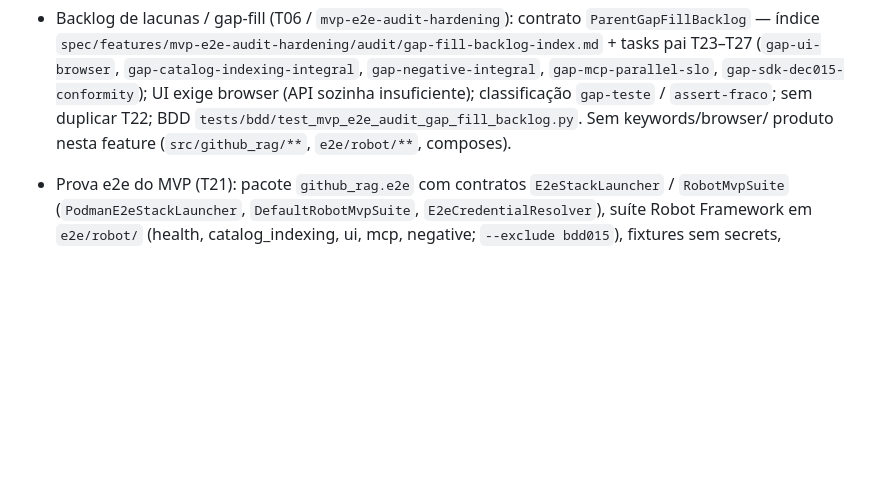
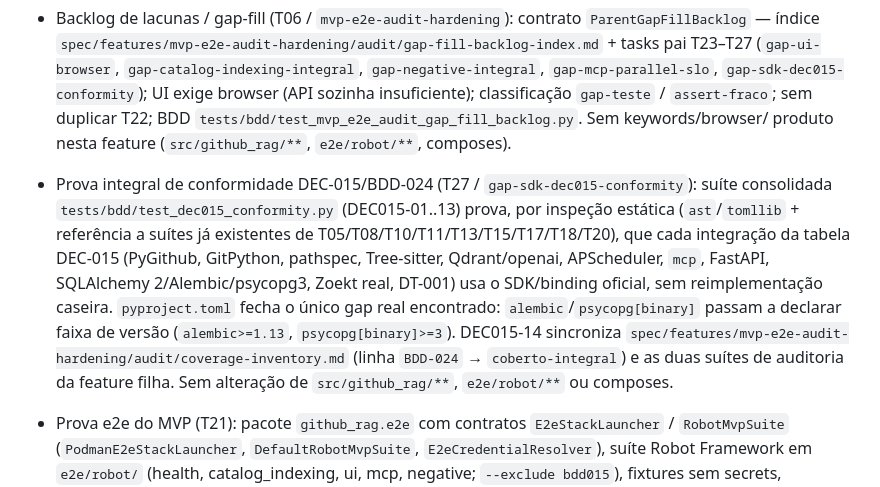
Before and after one commit to camilocoelhogomes/source-code, a Markdown page: CHANGELOG.md, the part around the change. GitHub-like rendering; blank space fills up the shorter version.

Commit message:
docs(T27): changelog conformidade integral DEC-015/BDD-024
Registra em [Unreleased] a prova integral de BDD-024/DEC-015 (T27):
suite tests/bdd/test_dec015_conformity.py, pins alembic/psycopg em
pyproject.toml e sincronizacao do coverage-inventory.md.

Co-authored-by: Cursor <cursoragent@cursor.com>

```diff
--- a/CHANGELOG.md
+++ b/CHANGELOG.md
@@ -56,6 +56,20 @@ Todas as mudanças relevantes do projeto são registradas neste arquivo.
   `assert-fraco`; sem duplicar T22; BDD
   `tests/bdd/test_mvp_e2e_audit_gap_fill_backlog.py`. Sem keywords/browser/
   produto nesta feature (`src/github_rag/**`, `e2e/robot/**`, composes).
+- Prova integral de conformidade DEC-015/BDD-024 (T27 /
+  `gap-sdk-dec015-conformity`): suíte consolidada
+  `tests/bdd/test_dec015_conformity.py` (DEC015-01..13) prova, por inspeção
+  estática (`ast`/`tomllib` + referência a suítes já existentes de
+  T05/T08/T10/T11/T13/T15/T17/T18/T20), que cada integração da tabela
+  DEC-015 (PyGithub, GitPython, pathspec, Tree-sitter, Qdrant/openai,
+  APScheduler, `mcp`, FastAPI, SQLAlchemy 2/Alembic/psycopg3, Zoekt real,
+  DT-001) usa o SDK/binding oficial, sem reimplementação caseira. `pyproject.toml`
+  fecha o único gap real encontrado: `alembic`/`psycopg[binary]` passam a
+  declarar faixa de versão (`alembic>=1.13`, `psycopg[binary]>=3`). DEC015-14
+  sincroniza `spec/features/mvp-e2e-audit-hardening/audit/coverage-inventory.md`
+  (linha `BDD-024` → `coberto-integral`) e as duas suítes de auditoria da
+  feature filha. Sem alteração de `src/github_rag/**`, `e2e/robot/**` ou
+  composes.
 - Prova e2e do MVP (T21): pacote `github_rag.e2e` com contratos
   `E2eStackLauncher` / `RobotMvpSuite` (`PodmanE2eStackLauncher`,
   `DefaultRobotMvpSuite`, `E2eCredentialResolver`), suíte Robot Framework em
```
